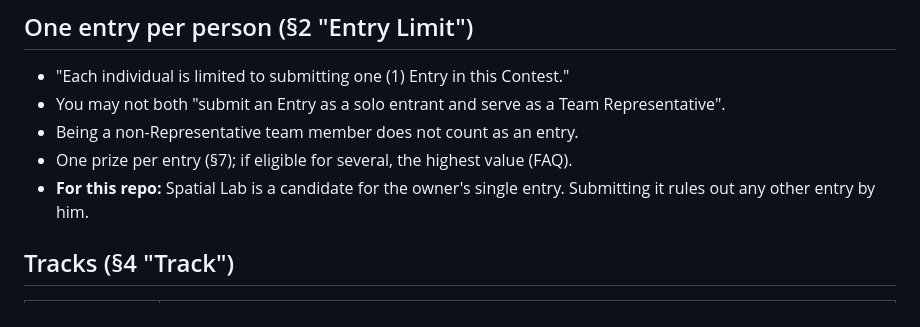
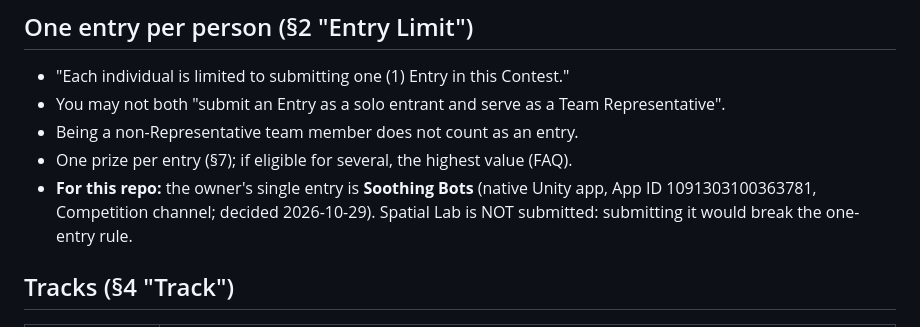
Before and after one commit to clrke/spatial-lab-webxr, a Markdown page: COMPETITION.md, the part around the change. GitHub-like rendering.

```diff
--- a/COMPETITION.md
+++ b/COMPETITION.md
@@ -36,7 +36,7 @@ Read on 2026-10-20 from the Devpost pages (fetched with `curl -sL -A "Mozilla/5.
 - You may not both "submit an Entry as a solo entrant and serve as a Team Representative".
 - Being a non-Representative team member does not count as an entry.
 - One prize per entry (§7); if eligible for several, the highest value (FAQ).
-- **For this repo:** Spatial Lab is a candidate for the owner's single entry. Submitting it rules out any other entry by him.
+- **For this repo:** the owner's single entry is **Soothing Bots** (native Unity app, App ID 1091303100363781, Competition channel; decided 2026-10-29). Spatial Lab is NOT submitted: submitting it would break the one-entry rule.
 
 ## Tracks (§4 "Track")
 
```
Also changed, not shown: SUBMISSION.md (+2 -0 lines).
